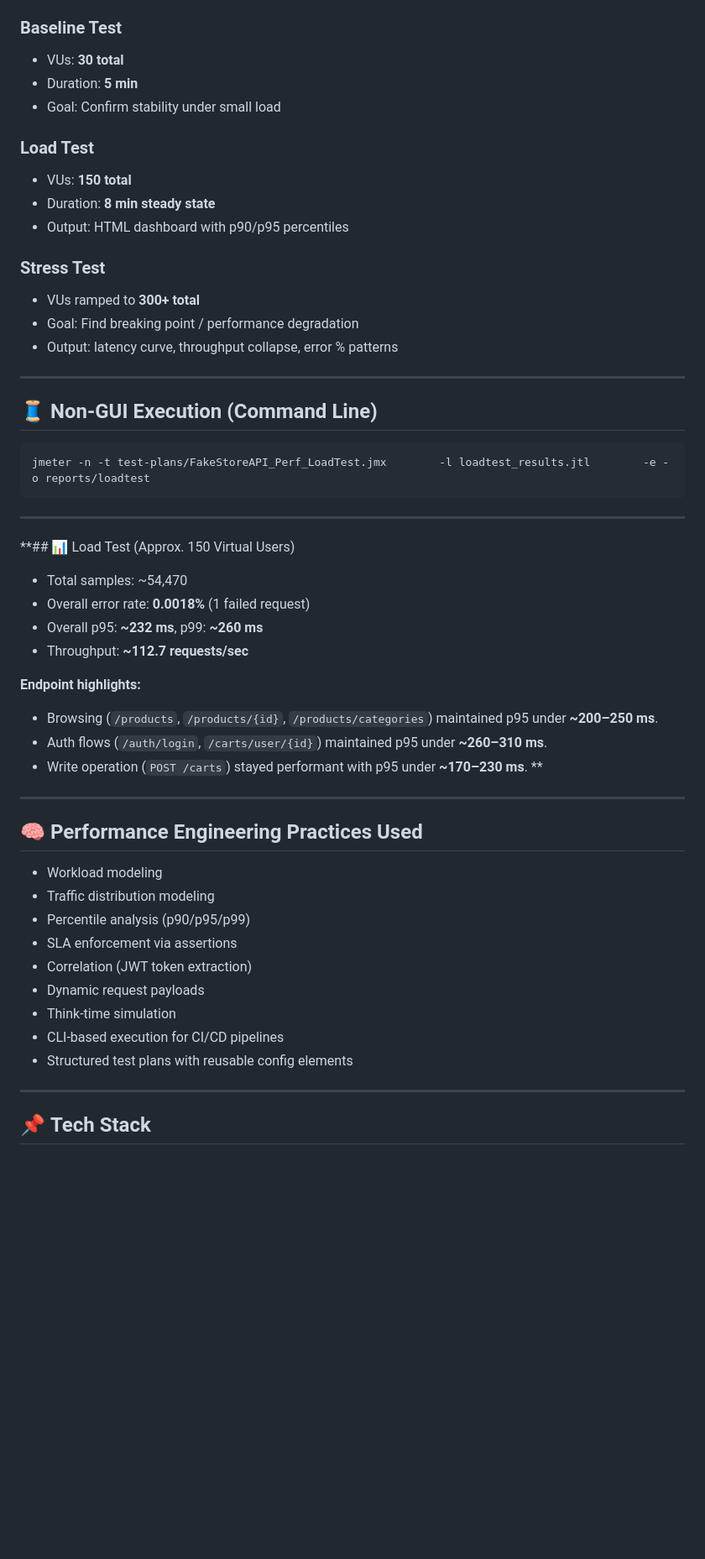
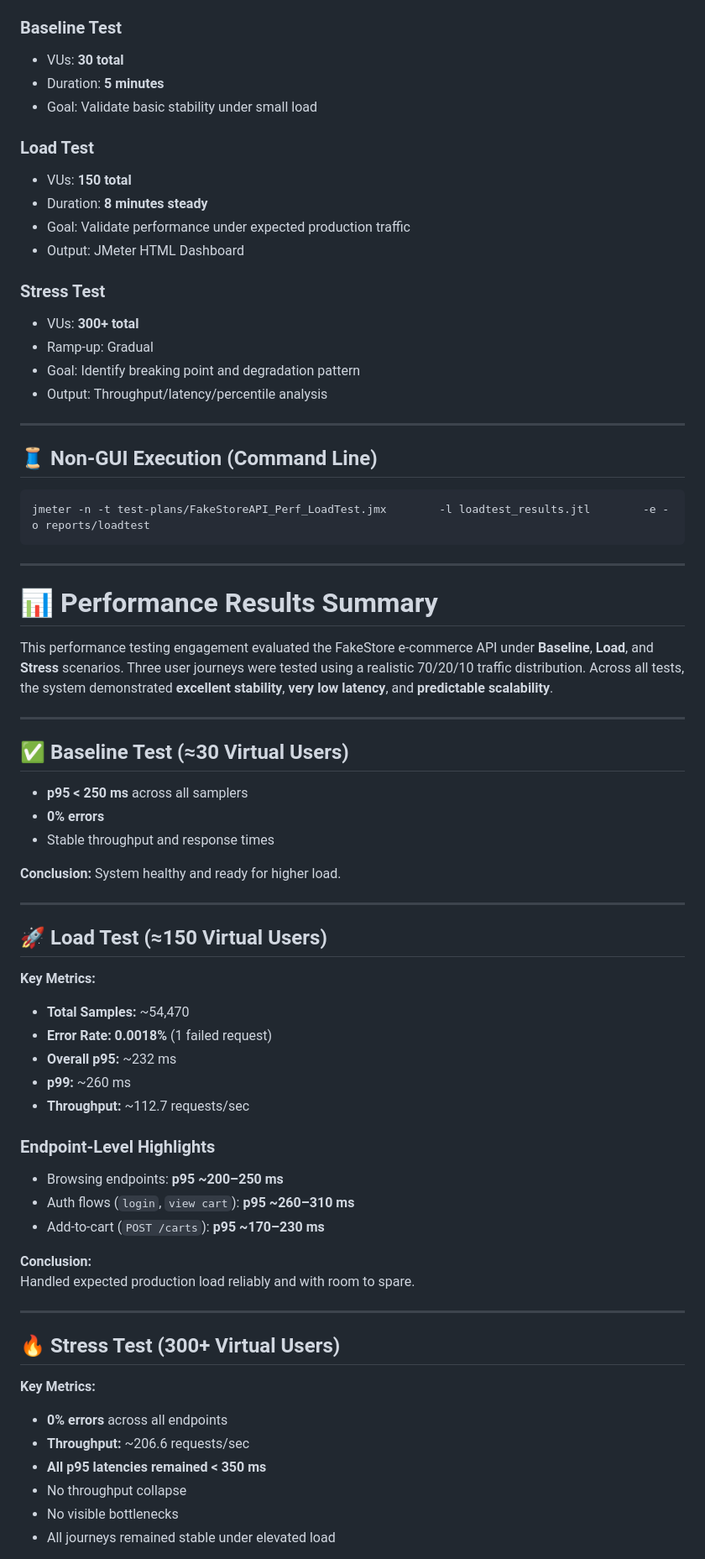
Before and after one commit to bharat882/jmeter-performance-testing-fakestore, a Markdown page: README.md, the part around the change printed below. Shown: that part at 84% size. Drawn GitHub-style; blank space fills up the shorter version.

Commit message:
Refine README.md for improved clarity and structure
Updated README.md for clarity and consistency in formatting, including user journeys and performance test results.

````diff
--- a/README.md
+++ b/README.md
@@ -66,22 +69,24 @@ Endpoints:
 
 ### **Baseline Test**
 - VUs: **30 total**
-- Duration: **5 min**
-- Goal: Confirm stability under small load
+- Duration: **5 minutes**
+- Goal: Validate basic stability under small load
 
 ### **Load Test**
 - VUs: **150 total**
-- Duration: **8 min steady state**
-- Output: HTML dashboard with p90/p95 percentiles
+- Duration: **8 minutes steady**
+- Goal: Validate performance under expected production traffic
+- Output: JMeter HTML Dashboard
 
 ### **Stress Test**
-- VUs ramped to **300+ total**
-- Goal: Find breaking point / performance degradation
-- Output: latency curve, throughput collapse, error % patterns
+- VUs: **300+ total**
+- Ramp-up: Gradual
+- Goal: Identify breaking point and degradation pattern
+- Output: Throughput/latency/percentile analysis
 
 ---
 
-## 🧵 **Non-GUI Execution (Command Line)**
+## 🧵 Non-GUI Execution (Command Line)
 
 ```bash
 jmeter -n -t test-plans/FakeStoreAPI_Perf_LoadTest.jmx        -l loadtest_results.jtl        -e -o reports/loadtest
@@ -89,33 +94,50 @@ jmeter -n -t test-plans/FakeStoreAPI_Perf_LoadTest.jmx        -l loadtest_result
 
 ---
 
-**## 📊 Load Test (Approx. 150 Virtual Users)
+# 📊 Performance Results Summary
 
-- Total samples: ~54,470
-- Overall error rate: **0.0018%** (1 failed request)
-- Overall p95: **~232 ms**, p99: **~260 ms**
-- Throughput: **~112.7 requests/sec**
-
-**Endpoint highlights:**
-- Browsing (`/products`, `/products/{id}`, `/products/categories`) maintained p95 under **~200–250 ms**.
-- Auth flows (`/auth/login`, `/carts/user/{id}`) maintained p95 under **~260–310 ms**.
-- Write operation (`POST /carts`) stayed performant with p95 under **~170–230 ms**.
-**
+This performance testing engagement evaluated the FakeStore e-commerce API under **Baseline**, **Load**, and **Stress** scenarios. Three user journeys were tested using a realistic 70/20/10 traffic distribution. Across all tests, the system demonstrated **excellent stability**, **very low latency**, and **predictable scalability**.
 
 ---
 
-## 🧠 **Performance Engineering Practices Used**
+## ✅ Baseline Test (≈30 Virtual Users)
 
-- Workload modeling
-- Traffic distribution modeling
-- Percentile analysis (p90/p95/p99)
-- SLA enforcement via assertions
-- Correlation (JWT token extraction)
-- Dynamic request payloads
-- Think-time simulation
-- CLI-based execution for CI/CD pipelines
-- Structured test plans with reusable config elements
+- **p95 < 250 ms** across all samplers
+- **0% errors**
+- Stable throughput and response times
+
+**Conclusion:** System healthy and ready for higher load.
 
 ---
 
-## 📌 **Tech Stack**
+## 🚀 Load Test (≈150 Virtual Users)
+
+**Key Metrics:**
+
+- **Total Samples:** ~54,470
+- **Error Rate:** **0.0018%** (1 failed request)
+- **Overall p95:** ~232 ms
+- **p99:** ~260 ms
+- **Throughput:** ~112.7 requests/sec
+
+### Endpoint-Level Highlights
+- Browsing endpoints: **p95 ~200–250 ms**
+- Auth flows (`login`, `view cart`): **p95 ~260–310 ms**
+- Add-to-cart (`POST /carts`): **p95 ~170–230 ms**
+
+**Conclusion:**
+Handled expected production load reliably and with room to spare.
+
+---
+
+## 🔥 Stress Test (300+ Virtual Users)
+
+**Key Metrics:**
+
+- **0% errors** across all endpoints
+- **Throughput:** ~206.6 requests/sec
+- **All p95 latencies remained < 350 ms**
+- No throughput collapse
+- No visible bottlenecks
+- All journeys remained stable under elevated load
+
````
Also changed, not shown: other parts of README.md (+63 -28 lines).
